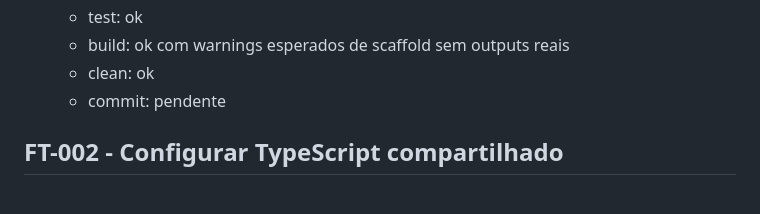
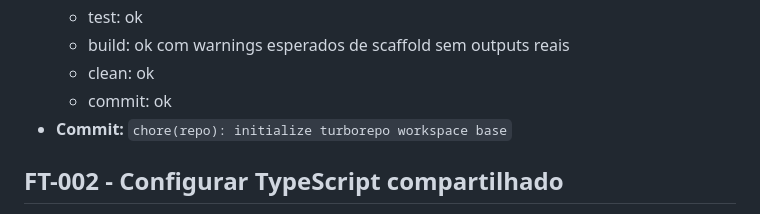
Before and after one commit to devricardo90/App-Food-Truck, a Markdown page: backlog.md, the part around the change. Rendered like a GitHub page.

Commit message:
docs(project): update backlog for FT-001

```diff
--- a/backlog.md
+++ b/backlog.md
@@ -76,7 +76,8 @@ Quando houver multiplas tasks `READY`, priorizar por:
   - test: ok
   - build: ok com warnings esperados de scaffold sem outputs reais
   - clean: ok
-  - commit: pendente
+  - commit: ok
+- **Commit:** `chore(repo): initialize turborepo workspace base`
 
 ## FT-002 - Configurar TypeScript compartilhado
 
```
